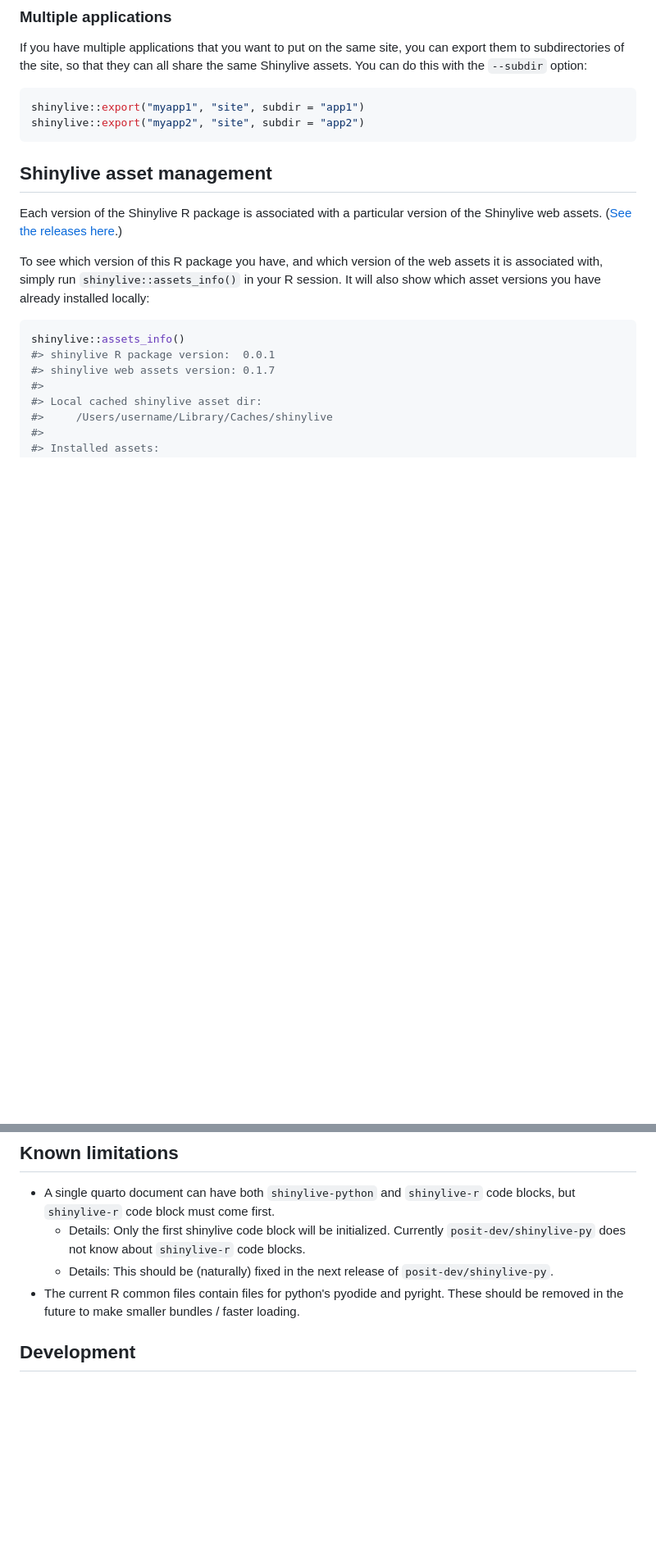
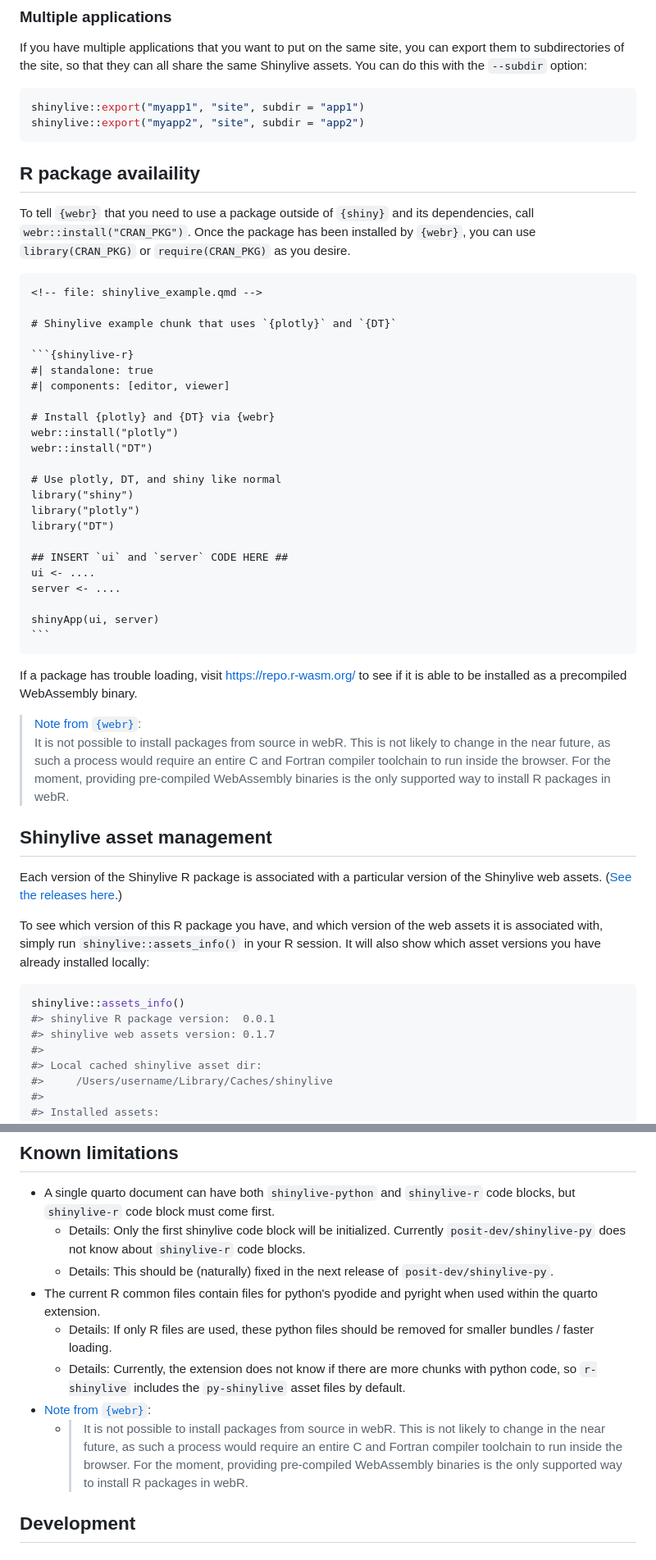
Before and after one commit to posit-dev/r-shinylive, a Markdown page: README.md, 2 parts joined by grey strips. Shown at 82% size. GitHub-like rendering; blank space fills up the shorter version.

Commit message:
Add making additional R packages available (#15)

`````diff
--- a/README.md
+++ b/README.md
@@ -61,6 +61,41 @@ shinylive::export("myapp1", "site", subdir = "app1")
 shinylive::export("myapp2", "site", subdir = "app2")
 ```
 
+## R package availaility
+
+To tell `{webr}` that you need to use a package outside of `{shiny}` and its dependencies, call `webr::install("CRAN_PKG")`. Once the package has been installed by `{webr}`, you can use `library(CRAN_PKG)` or `require(CRAN_PKG)` as you desire.
+
+```` markdown
+<!-- file: shinylive_example.qmd -->
+
+# Shinylive example chunk that uses `{plotly}` and `{DT}`
+
+```{shinylive-r}
+#| standalone: true
+#| components: [editor, viewer]
+
+# Install {plotly} and {DT} via {webr}
+webr::install("plotly")
+webr::install("DT")
+
+# Use plotly, DT, and shiny like normal
+library("shiny")
+library("plotly")
+library("DT")
+
+## INSERT `ui` and `server` CODE HERE ##
+ui <- ....
+server <- ....
+
+shinyApp(ui, server)
+```
+````
+
+If a package has trouble loading, visit https://repo.r-wasm.org/ to see if it is able to be installed as a precompiled WebAssembly binary.
+
+> [Note from `{webr}`](https://docs.r-wasm.org/webr/latest/packages.html#building-r-packages-for-webr):<br />
+> It is not possible to install packages from source in webR. This is not likely to change in the near future, as such a process would require an entire C and Fortran compiler toolchain to run inside the browser. For the moment, providing pre-compiled WebAssembly binaries is the only supported way to install R packages in webR.
+
 
 ## Shinylive asset management
 
@@ -110,7 +145,12 @@ shinylive::assets_remove("0.1.5")
 * A single quarto document can have both `shinylive-python` and `shinylive-r` code blocks, but `shinylive-r` code block must come first.
   * Details: Only the first shinylive code block will be initialized. Currently `posit-dev/shinylive-py` does not know about `shinylive-r` code blocks.
   * Details: This should be (naturally) fixed in the next release of `posit-dev/shinylive-py`.
-* The current R common files contain files for python's pyodide and pyright. These should be removed in the future to make smaller bundles / faster loading.
+* The current R common files contain files for python's pyodide and pyright when used within the quarto extension.
+  * Details: If only R files are used, these python files should be removed for smaller bundles / faster loading.
+  * Details: Currently, the extension does not know if there are more chunks with python code, so `r-shinylive` includes the `py-shinylive` asset files by default.
+* [Note from `{webr}`](https://docs.r-wasm.org/webr/latest/packages.html#building-r-packages-for-webr):
+    * > It is not possible to install packages from source in webR. This is not likely to change in the near future, as such a process would require an entire C and Fortran compiler toolchain to run inside the browser. For the moment, providing pre-compiled WebAssembly binaries is the only supported way to install R packages in webR.
+
 
 ## Development
 
`````
